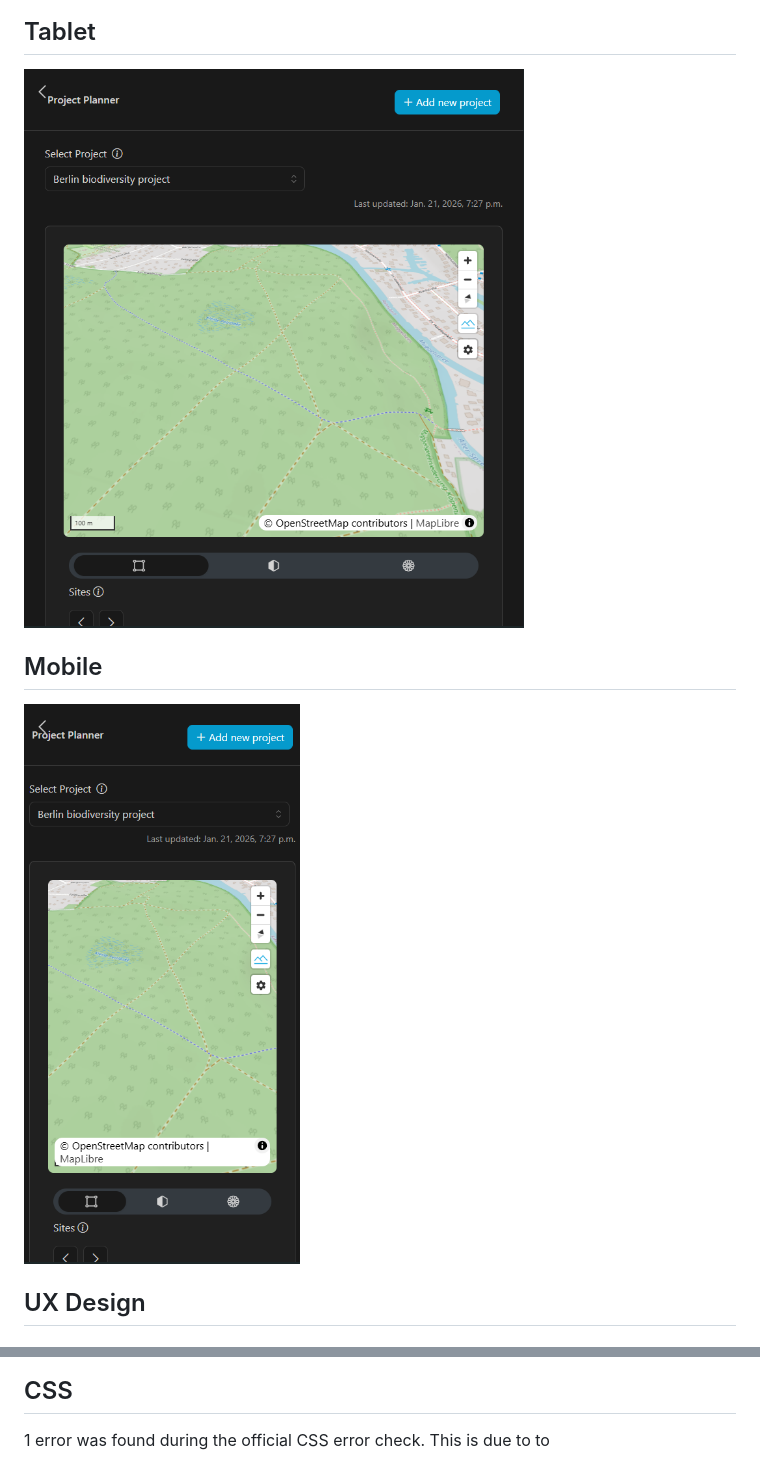
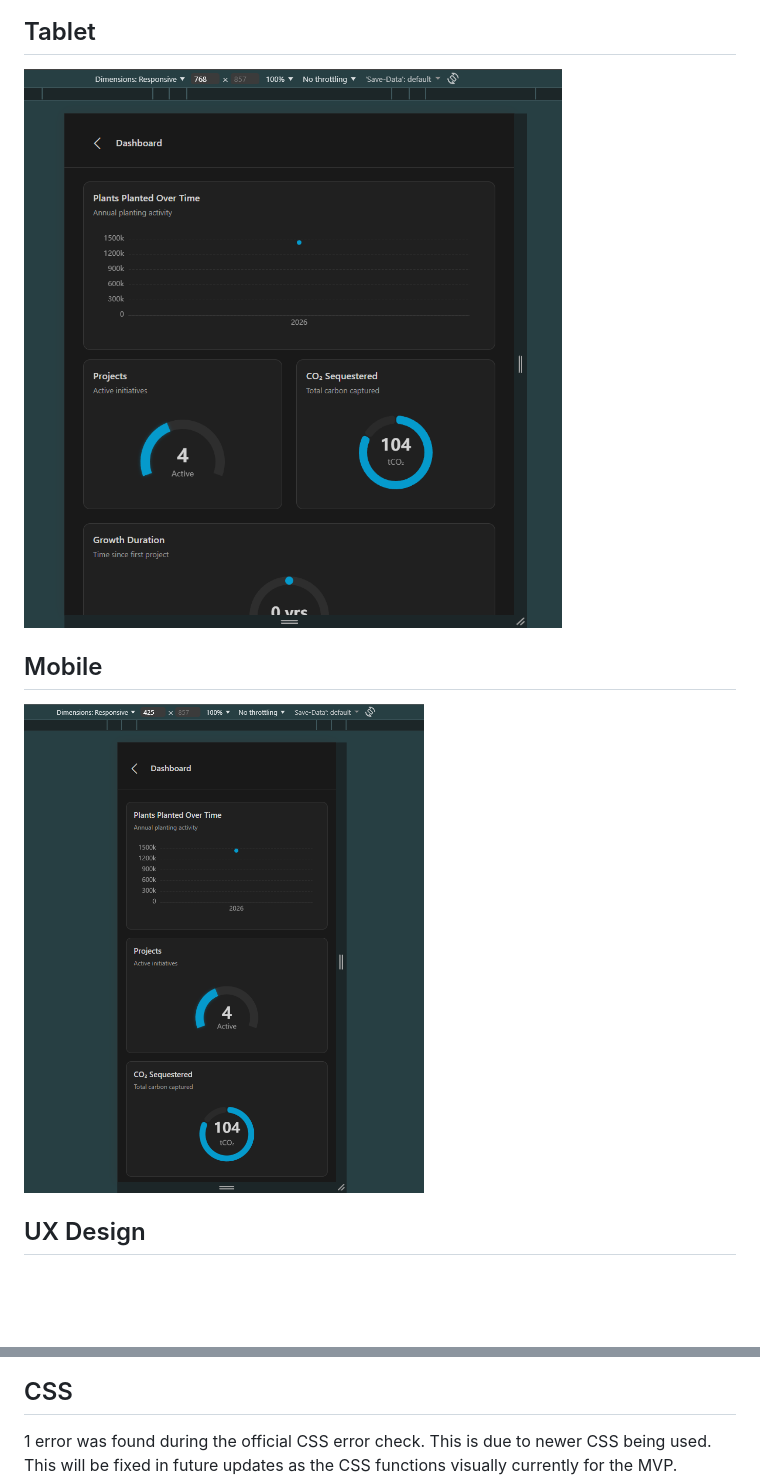
Before and after one commit to RealTimeBasecamp/code-institute-6x-labs-platform, a Markdown page: README.md, 2 parts joined by grey strips. Rendered like a GitHub page; pictures changed too: assets/Mobile.png, assets/Tablet.png; blank space fills up the shorter version.

```diff
--- a/README.md
+++ b/README.md
@@ -423,7 +455,7 @@ Alongside the built in Bootstrap responsive CSS, Chrome dev tools were used freq
 
 
 ## CSS
-1 error was found during the official CSS error check. This is due to to
+1 error was found during the official CSS error check. This is due to newer CSS being used. This will be fixed in future updates as the CSS functions visually currently for the MVP.
 <img alt="HTML Check" src="./assets/CSSError.PNG">
 
 Python
```
Also changed, not shown: other parts of README.md (+35 -3 lines), assets/Desktop.png, assets/ProjectBreakdownDashboard.PNG (added).
